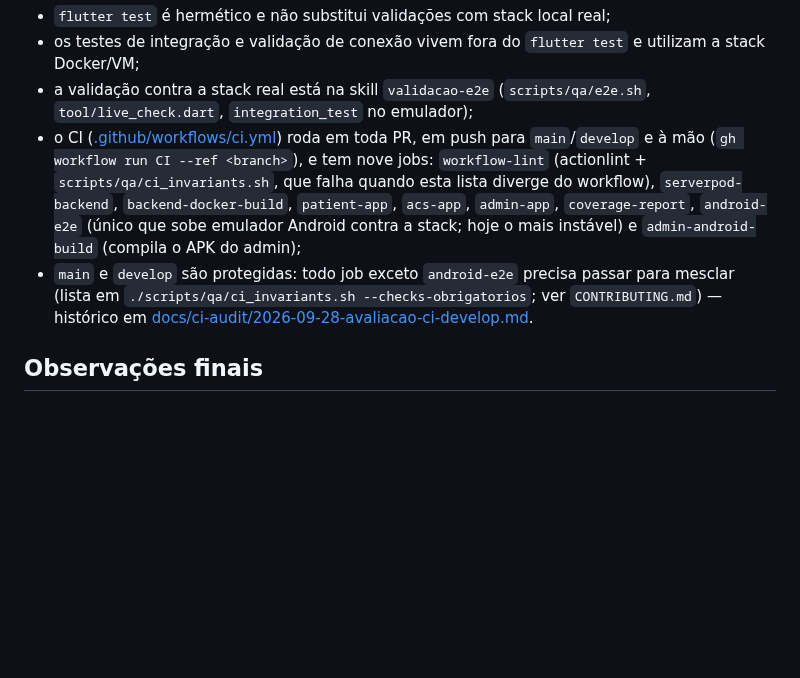
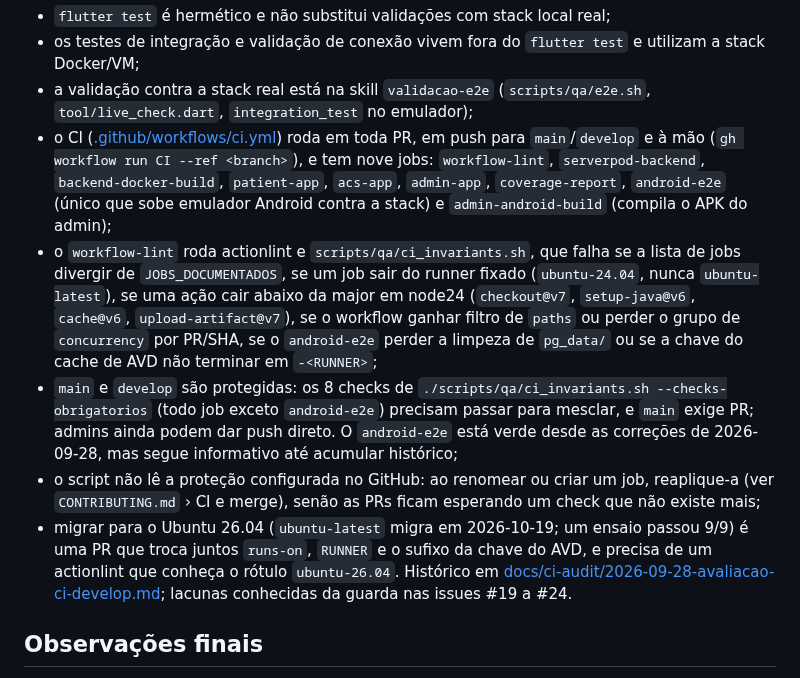
Before and after one commit to hbgit/SinalACS, a Markdown page: AGENTS.md, the part around the change. Rendered like a GitHub page; blank space fills up the shorter version.

Commit message:
docs: CLAUDE.md e AGENTS.md refletem o CI fixado, a guarda e a branch protection
Co-Authored-By: Claude Opus 5.5 <noreply@anthropic.com>

```diff
--- a/AGENTS.md
+++ b/AGENTS.md
@@ -144,8 +144,11 @@ Importante:
 - `flutter test` é hermético e não substitui validações com stack local real;
 - os testes de integração e validação de conexão vivem fora do `flutter test` e utilizam a stack Docker/VM;
 - a validação contra a stack real está na skill `validacao-e2e` (`scripts/qa/e2e.sh`, `tool/live_check.dart`, `integration_test` no emulador);
-- o CI ([.github/workflows/ci.yml](.github/workflows/ci.yml)) roda em toda PR, em push para `main`/`develop` e à mão (`gh workflow run CI --ref <branch>`), e tem nove jobs: `workflow-lint` (actionlint + `scripts/qa/ci_invariants.sh`, que falha quando esta lista diverge do workflow), `serverpod-backend`, `backend-docker-build`, `patient-app`, `acs-app`, `admin-app`, `coverage-report`, `android-e2e` (único que sobe emulador Android contra a stack; hoje o mais instável) e `admin-android-build` (compila o APK do admin);
-- `main` e `develop` são protegidas: todo job exceto `android-e2e` precisa passar para mesclar (lista em `./scripts/qa/ci_invariants.sh --checks-obrigatorios`; ver `CONTRIBUTING.md`) — histórico em [docs/ci-audit/2026-09-28-avaliacao-ci-develop.md](docs/ci-audit/2026-09-28-avaliacao-ci-develop.md).
+- o CI ([.github/workflows/ci.yml](.github/workflows/ci.yml)) roda em toda PR, em push para `main`/`develop` e à mão (`gh workflow run CI --ref <branch>`), e tem nove jobs: `workflow-lint`, `serverpod-backend`, `backend-docker-build`, `patient-app`, `acs-app`, `admin-app`, `coverage-report`, `android-e2e` (único que sobe emulador Android contra a stack) e `admin-android-build` (compila o APK do admin);
+- o `workflow-lint` roda actionlint e `scripts/qa/ci_invariants.sh`, que falha se a lista de jobs divergir de `JOBS_DOCUMENTADOS`, se um job sair do runner fixado (`ubuntu-24.04`, nunca `ubuntu-latest`), se uma ação cair abaixo da major em node24 (`checkout@v7`, `setup-java@v6`, `cache@v6`, `upload-artifact@v7`), se o workflow ganhar filtro de `paths` ou perder o grupo de `concurrency` por PR/SHA, se o `android-e2e` perder a limpeza de `pg_data/` ou se a chave do cache de AVD não terminar em `-<RUNNER>`;
+- `main` e `develop` são protegidas: os 8 checks de `./scripts/qa/ci_invariants.sh --checks-obrigatorios` (todo job exceto `android-e2e`) precisam passar para mesclar, e `main` exige PR; admins ainda podem dar push direto. O `android-e2e` está verde desde as correções de 2026-09-28, mas segue informativo até acumular histórico;
+- o script não lê a proteção configurada no GitHub: ao renomear ou criar um job, reaplique-a (ver `CONTRIBUTING.md` › CI e merge), senão as PRs ficam esperando um check que não existe mais;
+- migrar para o Ubuntu 26.04 (`ubuntu-latest` migra em 2026-10-19; um ensaio passou 9/9) é uma PR que troca juntos `runs-on`, `RUNNER` e o sufixo da chave do AVD, e precisa de um actionlint que conheça o rótulo `ubuntu-26.04`. Histórico em [docs/ci-audit/2026-09-28-avaliacao-ci-develop.md](docs/ci-audit/2026-09-28-avaliacao-ci-develop.md); lacunas conhecidas da guarda nas issues #19 a #24.
 
 ## Observações finais
 
```
Also changed, not shown: CLAUDE.md (+2 -1 lines).
